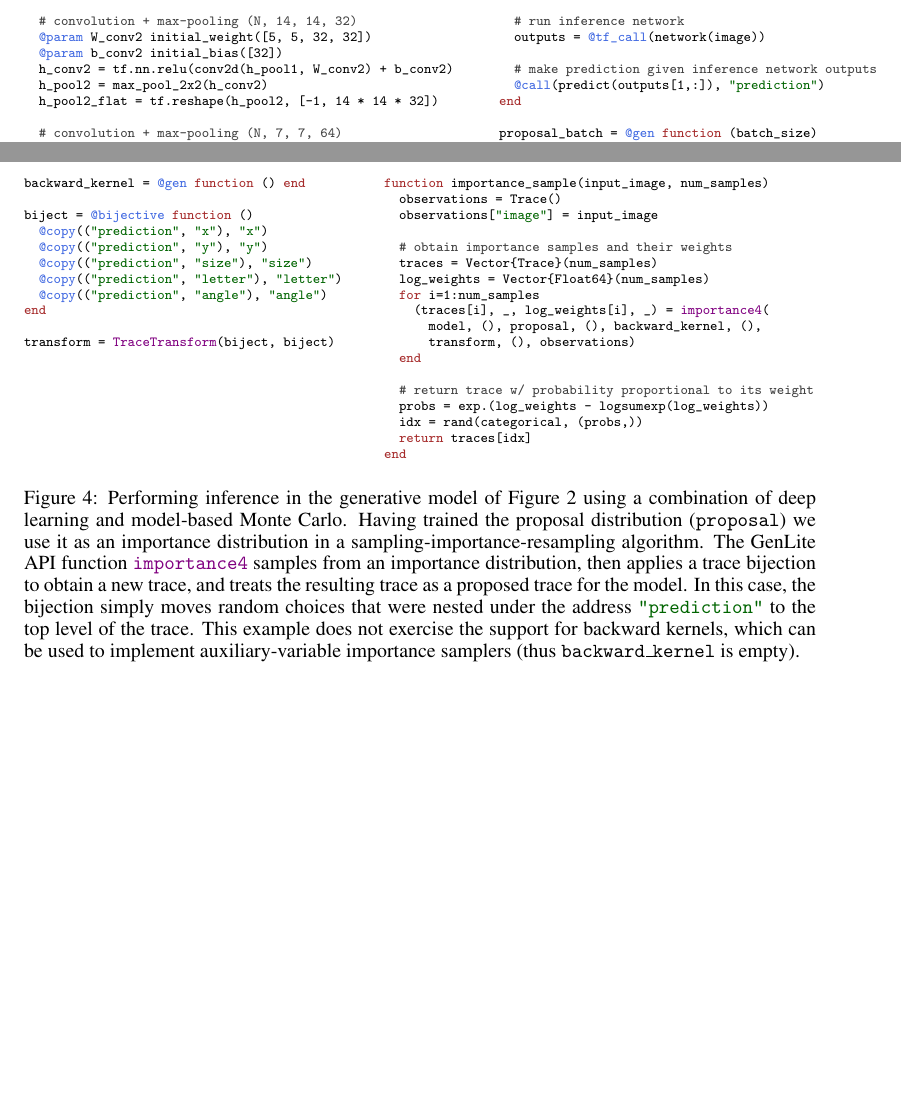
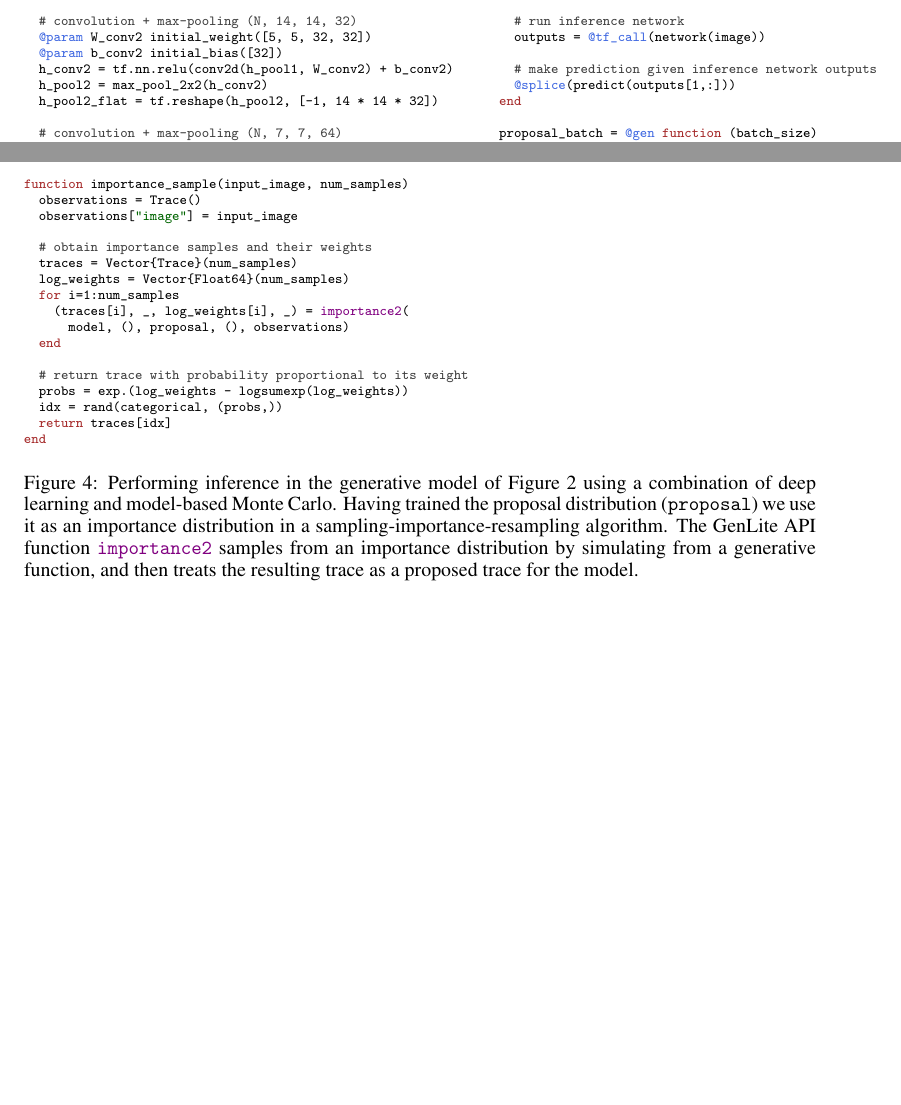
Before and after one commit to probcomp/gen-examples-perception, a LaTeX paper (docs/main.tex, which reads docs/genlisting.tex, docs/inference_code_figure.tex, docs/proposal_code_figure.tex): two parts of pages 6 and 8 of 10, joined at a grey line, cut so that both start at the same text. Compiled offline with pdfLaTeX.

Commit message:
Use splice to simplify runtime inference

```diff
--- a/docs/genlisting.tex
+++ b/docs/genlisting.tex
@@ -11,7 +11,7 @@
   morekeywords=[1]{function, if, else, end, for, begin, in, const, struct, using, return, const},
   keywordstyle=[1]\textcolor{Brown},
   % Second type of keywords.
-  morekeywords=[2]{\@gen, \@bijective, \@rand, \@param, \@input, \@output, \@tf_function, \@call, \@read, \@tf_call, \@copy},
+  morekeywords=[2]{\@gen, \@bijective, \@rand, \@param, \@input, \@output, \@tf_function, \@call, \@read, \@tf_call, \@copy, \@splice},
   keywordstyle=[2]\textcolor{RoyalBlue},
   % Add strings
   showstringspaces=False,
--- a/docs/inference_code_figure.tex
+++ b/docs/inference_code_figure.tex
@@ -1,19 +1,4 @@
 \begin{figure}[t]
-\begin{minipage}[t]{0.45\textwidth}
-\begin{lstlisting}
-backward_kernel = @gen function () end
-
-biject = @bijective function ()
-  @copy((<@\addr{"prediction"}@>, <@\addr{"x"}@>), <@\addr{"x"}@>)
-  @copy((<@\addr{"prediction"}@>, <@\addr{"y"}@>), <@\addr{"y"}@>)
-  @copy((<@\addr{"prediction"}@>, <@\addr{"size"}@>), <@\addr{"size"}@>)
-  @copy((<@\addr{"prediction"}@>, <@\addr{"letter"}@>), <@\addr{"letter"}@>)
-  @copy((<@\addr{"prediction"}@>, <@\addr{"angle"}@>), <@\addr{"angle"}@>)
-end
-
-transform = <@\infr{TraceTransform}@>(biject, biject)
-\end{lstlisting}
-\end{minipage}
 \begin{minipage}[t]{0.55\textwidth}
 \begin{lstlisting}
 function importance_sample(input_image, num_samples)
@@ -24,12 +9,11 @@ function importance_sample(input_image, num_samples)
   traces = Vector{Trace}(num_samples)
   log_weights = Vector{Float64}(num_samples)
   for i=1:num_samples
-    (traces[i], _, log_weights[i], _) = <@\infr{importance4}@>(
-      model, (), proposal, (), backward_kernel, (),
-      transform, (), observations)
+    (traces[i], _, log_weights[i], _) = <@\infr{importance2}@>(
+      model, (), proposal, (), observations)
   end
 
-  # return trace w/ probability proportional to its weight
+  # return trace with probability proportional to its weight
   probs = exp.(log_weights - logsumexp(log_weights))
   idx = rand(categorical, (probs,))
   return traces[idx]
@@ -39,9 +23,7 @@ end
 \caption{
 Performing inference in the generative model of Figure~\ref{fig:model-code-figure} using a combination of deep learning and model-based Monte Carlo.
 Having trained the proposal distribution (\texttt{proposal}) we use it as an importance distribution in a sampling-importance-resampling algorithm.
-The GenLite API function \infr{\texttt{importance4}} samples from an importance distribution, then applies a trace bijection to obtain a new trace, and treats the resulting trace as a proposed trace for the model.
-In this case, the bijection simply moves random choices that were nested under the address \addr{\texttt{"prediction"}} to the top level of the trace.
-This example does not exercise the support for backward kernels, which can be used to implement auxiliary-variable importance samplers (thus \texttt{backward\_kernel} is empty).
+The GenLite API function \infr{\texttt{importance2}} samples from an importance distribution by simulating from a generative function, and then treats the resulting trace as a proposed trace for the model.
 }
 \label{fig:inference-code-figure}
 \end{figure}
--- a/docs/proposal_code_figure.tex
+++ b/docs/proposal_code_figure.tex
@@ -105,7 +105,7 @@ proposal = @gen function ()
   outputs = @tf_call(network(image))
 
   # make prediction given inference network outputs
-  @call(predict(outputs[1,:]), <@\addr{"prediction"}@>)
+  @splice(predict(outputs[1,:]))
 end
 
 proposal_batch = @gen function (batch_size)
```
